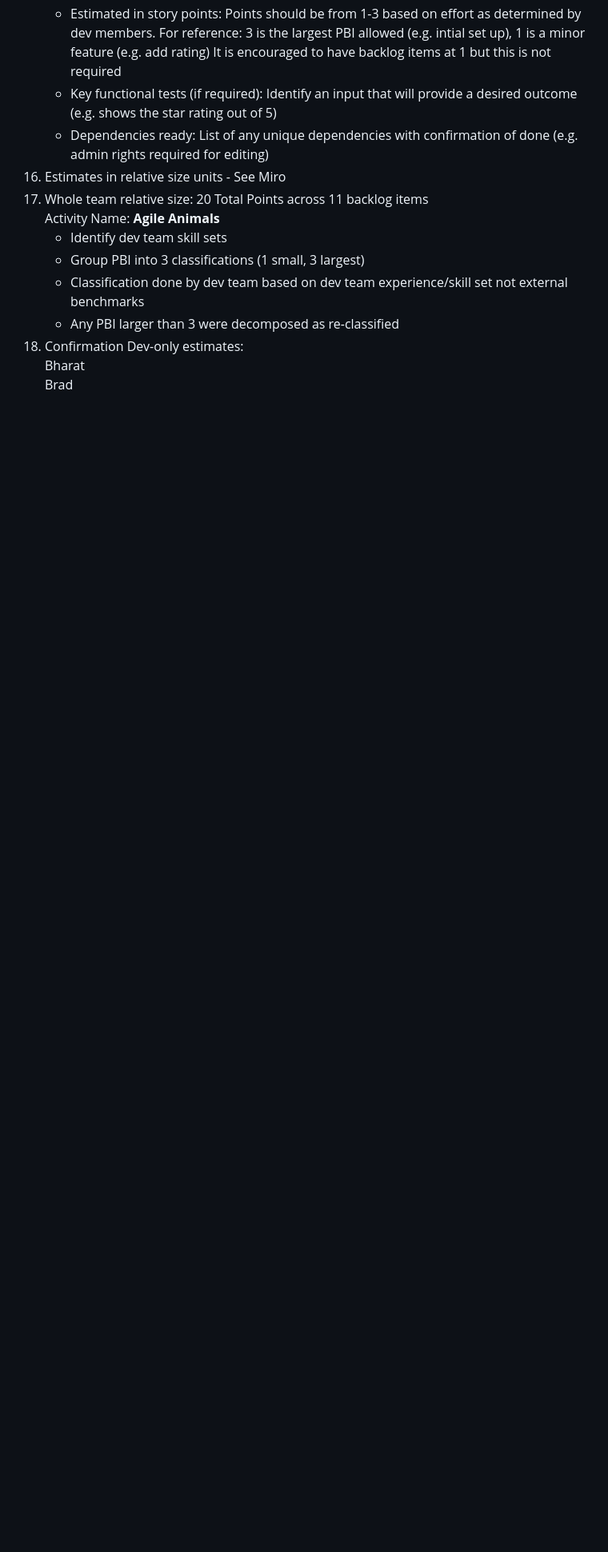
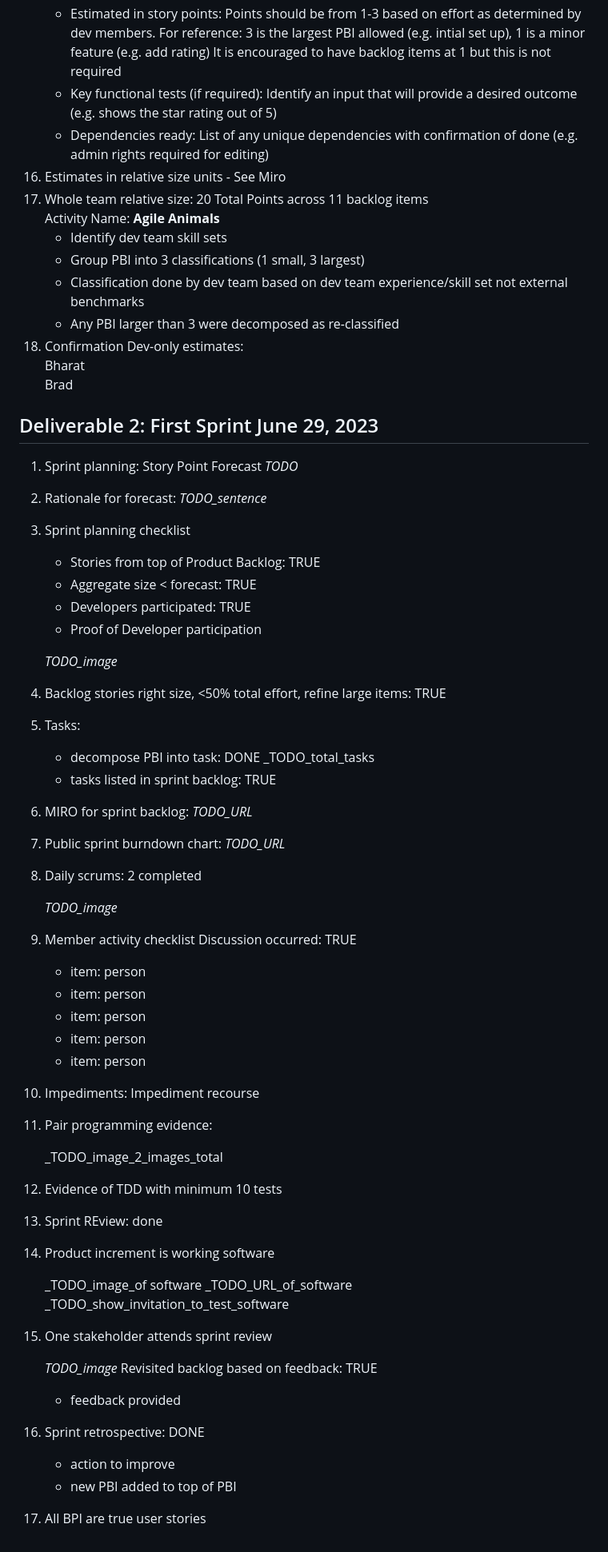
Before and after one commit to bar181/BurndownMasters, a Markdown page: README.md, the part around the change. Shown: that part at 80% size. GitHub-like rendering; blank space fills up the shorter version.

Commit message:
Sprint 1: June 27

```diff
--- a/README.md
+++ b/README.md
@@ -66,3 +66,55 @@ Activity Name: **Agile Animals**
 17. Confirmation Dev-only estimates:<br>
 Bharat <agree><br>
 Brad <agree>
+
+
+## Deliverable 2: First Sprint June 29, 2023
+1. Sprint planning: Story Point Forecast _TODO_
+2. Rationale for forecast: _TODO_sentence_
+3. Sprint planning checklist
+   - Stories from top of Product Backlog: TRUE
+   - Aggregate size < forecast: TRUE
+   - Developers participated: TRUE
+   - Proof of Developer participation
+
+    _TODO_image_
+4. Backlog stories right size, <50% total effort, refine large items: TRUE
+5. Tasks:
+   - decompose PBI into task: DONE _TODO_total_tasks
+   - tasks listed in sprint backlog: TRUE
+6. MIRO for sprint backlog: _TODO_URL_
+7. Public sprint burndown chart: _TODO_URL_
+8. Daily scrums: 2 completed
+
+    _TODO_image_
+
+9. Member activity checklist
+Discussion occurred: TRUE
+   - item: person
+   - item: person
+   - item: person
+   - item: person
+   - item: person
+10. Impediments:
+Impediment recourse
+11. Pair programming evidence:
+
+    _TODO_image_2_images_total
+
+12. Evidence of TDD with minimum 10 tests
+13. Sprint REview: done
+14. Product increment is working software
+
+    _TODO_image_of software
+    _TODO_URL_of_software
+    _TODO_show_invitation_to_test_software
+
+15. One stakeholder attends sprint review
+
+    _TODO_image_
+    Revisited backlog based on feedback: TRUE
+    - feedback provided
+16. Sprint retrospective: DONE
+    - action to improve
+    - new PBI added to top of PBI
+17. All BPI are true user stories
```
